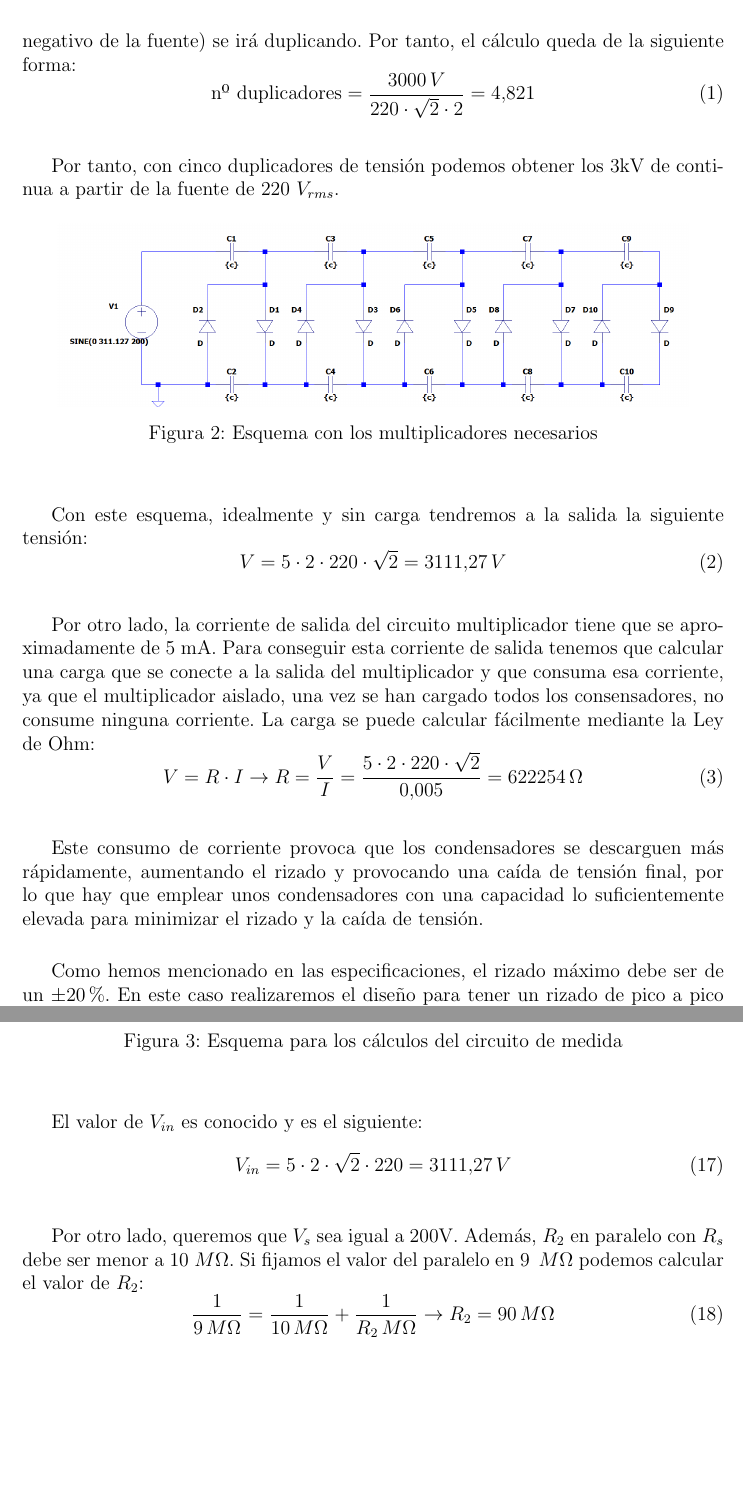
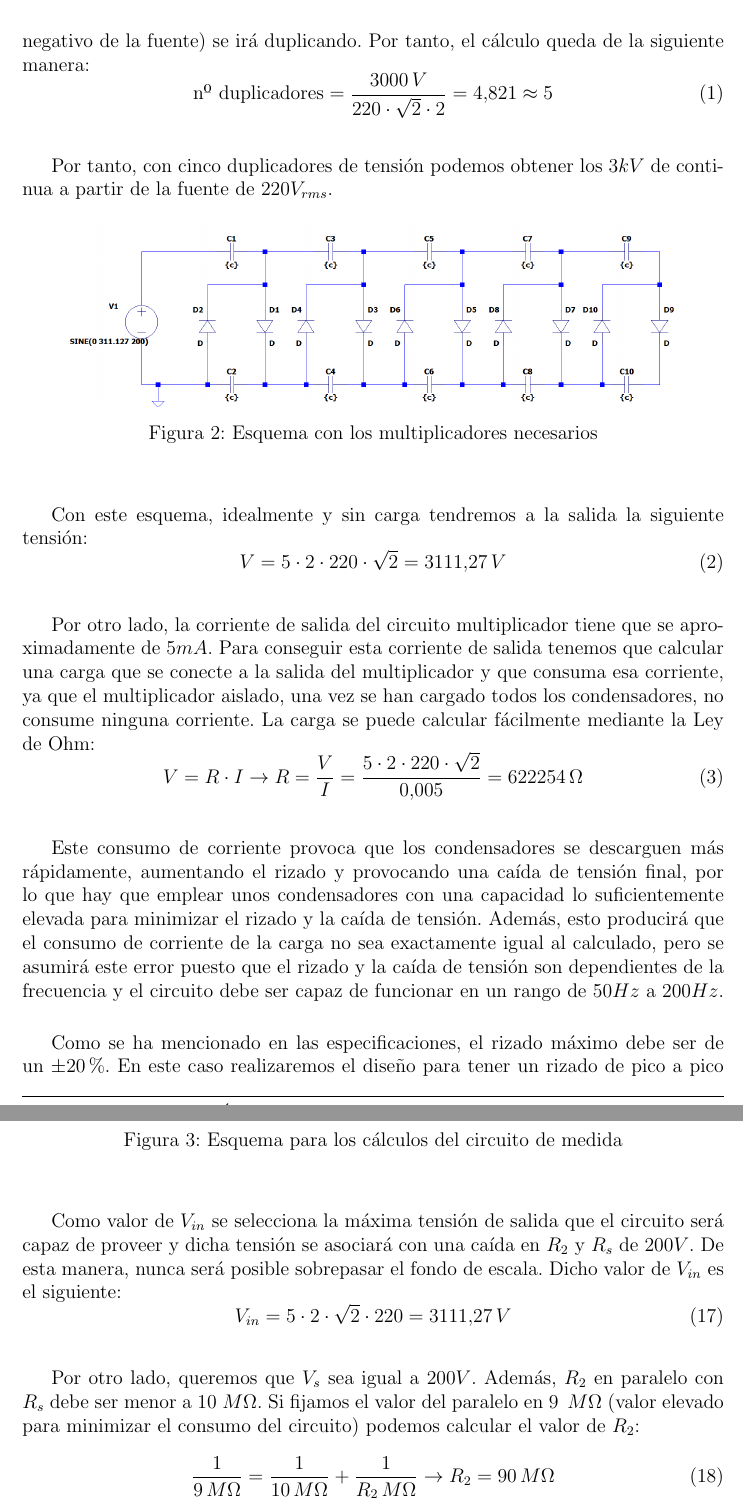
Before and after one commit to AlvaroNJ5/3kV-Voltage-Multiplier, a LaTeX document (Latex/main.tex, which reads Latex/final_alvaro.tex, Latex/resolucion_alvaro.tex, Latex/resolucion_pepe.tex): two parts of pages 6 and 9 of 17, joined at a grey line, cut so that both start at the same text, the shorter picture padded with empty space. The pictures show the PDF file Latex/main.pdf that the author committed with the source.

Commit message:
alvaro review

```diff
--- a/Latex/final_alvaro.tex
+++ b/Latex/final_alvaro.tex
@@ -45,6 +45,10 @@ El error cometido en la corriente a través de la carga es el siguiente:
 
 \begin{equation}
     E_{I_{load}} = \frac{5mA - 4,898mA}{5mA} \cdot 100 = 2,04\%
+\end{equation}
+
+\begin{equation}
+    E_{I_{meas}} = \frac{22,22\mu A - 21,718\mu A}{22,22\mu A} \cdot 100 = 2,26\%
 \end{equation}
 
 \begin{figure}[H]
@@ -110,15 +114,15 @@ un valor medio de $3044V$ exactamente igual que el obtenido con la senoidal de m
 \section{Conclusiones}
 
 En esta práctica se ha llevado a cabo el diseño y simulación de un
-circuito multiplicador de Greinacher capaz de proporcionar a la salida
-3 kV a partir de una fuente de 220 V, asegurando un adecuado suministro de
+circuito Multiplicador de Greinacher capaz de proporcionar a la salida
+$3kV$ a partir de una fuente de $220V$, asegurando un adecuado suministro de
 corriente sin un rizado y caída de tensión significativo. Para lograrlo se ha realizado
 un dimensionamiento de los condensadores a partir de un valor seleccionado de rizado de pico a
-pico máximo igual a 10V.
+pico máximo igual a $10V$.
 
 Por otro lado, se ha diseñado un circuito sencillo de medida de tensión a partir de un divisor
 de tensión de tal forma que se puede medir la tensión de salida del multiplicador en un fondo
-de escala de 200V.
+de escala de $200V$.
 
 Además, en las simulaciones se ha podido comprobar el correcto funcionamiento del circuito y la fiabilidad
 de los cálculos teóricos, los cuales han proporcionado aproximaciones con poco error.
@@ -127,5 +131,5 @@ Con los resultados obtenidos se puede destacar el atractivo de este tipo de solu
 una elevada tensión a partir de una estructura sencilla basada en diodos y condensadores para aplicaciones
 que requieran de una elevada tensión sin la complejidad de circuitos conmutados o transformadores. También se
 destaca la funcionalidad del multiplicador diseñado, el cual ha demostrado ser apto para un amplio rango
-de frecuencias (de 50 a 200 Hz) y para una señal senoidal y cuadrada.
+de frecuencias (de $50Hz$ a $200Hz$) y para una señal senoidal y cuadrada.
 
--- a/Latex/resolucion_alvaro.tex
+++ b/Latex/resolucion_alvaro.tex
@@ -35,7 +35,7 @@ a las que se puedan someter.
 
 Respecto a la carga, puesto que la tensión de salida es continua, se dimensionará una resistencia para que circule a través de la misma la corriente deseada.
 Dicha resistencia, en el circuito real, deberá ser seleccionada para que pueda soportar la potencia a disipar. Puesto que la tensión de salida será elevada,
-corrientes de miliamperios pueden producir potencias de decenas de vatios que deberán ser disipadas por la resistencia.
+corrientes de miliamperios pueden producir potencias de decenas de vatios que deberán ser disipadas por la resistencia o circuito conectado.
 
 Para el diseño del circuito de medida de tensión, se utilizará un divisor resistivo con un multímetro en paralelo con la resistencia de debajo del divisor.
 De esta manera, la resistencia total de debajo del divisor estará limitada por la resistencia del multímetro. Consecuentemente, puesto
@@ -45,7 +45,7 @@ resistencia del multímetro.
 \section{Establecimiento de requerimientos} \label{requisitos}
 
 Los requerimientos del circuito se dividen, en este caso, en los requerimientos del Multiplicador de Greinacher y los del equipo de monitorización
-de tensión de salida. Los requerimientos del Multiplicador de Greinacher son los siguientes:
+de tensión de salida. Los requerimientos del Multiplicador de Greinacher a diseñar son los siguientes:
 
 \begin{itemize}
     \item Tensión de salida: $3kV \pm 5\%\,\, \left(DC\right)$
--- a/Latex/resolucion_pepe.tex
+++ b/Latex/resolucion_pepe.tex
@@ -1,7 +1,7 @@
 \section{Desarrollo de la propuesta}
 
 Como ya se ha mencionado vamos a diseñar un circuito basado en multiplicadores
-de tensión o duplicadores de Greinacher para conseguir a la salida los 3kV
+de tensión o duplicadores de Greinacher para conseguir a la salida los $3kV$
 especificados.
 
 En primer lugar, vamos a calcular cuántas celdas duplicadoras son necesarias
@@ -10,13 +10,13 @@ de salida de
 cada celda duplicadora se carga a una tensión igual al doble de la tensión de pico de la fuente, por lo que
 al poner varias celdas en serie, la tensión entre el terminal positivo del último condensador
 y la referencia (terminal negativo de la fuente) se irá duplicando. Por tanto, el cálculo
-queda de la siguiente forma:
+queda de la siguiente manera:
 \begin{equation}
-    \text{nº duplicadores} = \frac{3000\,V}{220\cdot\sqrt{2}\cdot2} = 4.821
+    \text{nº duplicadores} = \frac{3000\,V}{220\cdot\sqrt{2}\cdot2} = 4.821 \approx 5
 \end{equation}
 
-Por tanto, con cinco duplicadores de tensión podemos obtener los 3kV de continua a partir
-de la fuente de 220 $V_{rms}$.
+Por tanto, con cinco duplicadores de tensión podemos obtener los $3kV$ de continua a partir
+de la fuente de $220 V_{rms}$.
 \begin{figure}[H]
     \centering
     \includegraphics[width=0.9\textwidth]{img/mult_final.png}
@@ -30,9 +30,9 @@ Con este esquema, idealmente y sin carga tendremos a la salida la siguiente tens
 \end{equation}
 
 Por otro lado, la corriente de salida del circuito multiplicador tiene que se
-aproximadamente de 5 mA. Para conseguir esta corriente de salida tenemos que calcular
+aproximadamente de $5 mA$. Para conseguir esta corriente de salida tenemos que calcular
 una carga que se conecte a la salida del multiplicador y que consuma esa corriente, ya que el multiplicador
-aislado, una vez se han cargado todos los consensadores, no consume ninguna corriente. La carga
+aislado, una vez se han cargado todos los condensadores, no consume ninguna corriente. La carga
 se puede calcular fácilmente mediante la Ley de Ohm:
 \begin{equation}
     V = R\cdot I \rightarrow R = \frac{V}{I} = \frac{5\cdot2\cdot220\cdot\sqrt{2}}{0.005} = 622254\,\Omega
@@ -40,7 +40,7 @@ se puede calcular fácilmente mediante la Ley de Ohm:
 
 Este consumo de corriente provoca que los condensadores se descarguen más rápidamente, aumentando
 el rizado y provocando una caída de tensión final, por lo que hay que emplear unos condensadores con
-una capacidad lo suficientemente elevada para minimizar el rizado y la caída de tensión.
+una capacidad lo suficientemente elevada para minimizar el rizado y la caída de tensión. Además, esto producirá que el consumo de corriente
+de la carga no sea exactamente igual al calculado, pero se asumirá este error puesto que el rizado y la caída de tensión son dependientes de la frecuencia
+y el circuito debe ser capaz de funcionar en un rango de $50Hz$ a $200Hz$.
 
-Como hemos mencionado en las especificaciones, el rizado máximo debe ser de un $\pm$20\%. En este caso
-realizaremos el diseño para tener un rizado de pico a pico de aproximadamente 10V, que sería un
@@ -48,6 +50,6 @@ rizado de aproximadamente $\pm$8\%. Para el cálculo del rizado vamos a comenzar
 en el supuesto de que solo tuviésemos una celda duplicadora. Si llamamos $t_1$ al tiempo en el que conduce el diodo que carga
 el condensador en cada ciclo y $t_2$ al tiempo en el que no conduce el diodo, es decir, el tiempo de descarga
-del condensador en cada ciclo, podemos expresar la corriente que el condensador aporta a la carga R de la siguiente forma (llamamos
+del condensador en cada ciclo, podemos expresar la corriente que el condensador aporta a la carga $R$ de la siguiente forma (llamamos
 q a la carga transferida en cada ciclo):
 \begin{equation}
     I = \frac{dq}{dt} \approx \frac{q}{t_2}
@@ -80,6 +81,6 @@ Extrapolando este resultado a nuestro ejercicio y considerando todos los condesa
-una capacidad C, el rizado de pico a pico queda de la siguiente forma:
+Extrapolando este resultado a nuestro ejercicio y considerando todos los condensadores iguales con
+una capacidad $C$, el rizado de pico a pico queda de la siguiente forma:
 \begin{equation}
     \delta V = \frac{I}{fC}[1+2+3+4+5]=\frac{I}{fC}\cdot15
 \end{equation}
 
-Por tanto, para obtener un rizado pico a pico de 10V, la capacidad de los condensadores debe
@@ -92,5 +94,5 @@ El cálculo anterior se ha realizado para una frecuencia de 50 Hz porque es más
 ya que a menor frecuencia mayor rizado. Podemos comprobar el rizado de pico a pico que se obtendrá con ese condensador
-a 200 Hz:
+a $200Hz$:
 \begin{equation}
     \delta V = \frac{I}{fC}\cdot15 = \frac{0.005}{200\cdot 150\,\mu F}\cdot15 = 2.5\,V
 \end{equation}
@@ -132,13 +134,15 @@ El circuito de medida para el que se van a realizar los cálculos es por tanto e
     \label{fig:esquema_med}
 \end{figure}
 
-El valor de $V_{in}$ es conocido y es el siguiente:
+Como valor de $V_{in}$ se selecciona la máxima tensión de salida que el circuito será capaz de proveer y
+dicha tensión se asociará con una caída en $R_2$ y $R_s$ de $200V$. De esta manera, nunca será posible sobrepasar
+el fondo de escala. Dicho valor de $V_{in}$ es el siguiente:
 \begin{equation}
     V_{in} = 5\cdot2\cdot\sqrt{2}\cdot220 = 3111.27\,V
 \end{equation}
 
-Por otro lado, queremos que $V_s$ sea igual a 200V. Además, $R_2$ en paralelo con $R_s$ debe
-ser menor a 10 $M\Omega$. Si fijamos el valor del paralelo en 9 $\,M\Omega$ podemos calcular
+Por otro lado, queremos que $V_s$ sea igual a $200V$. Además, $R_2$ en paralelo con $R_s$ debe
+ser menor a 10 $M\Omega$. Si fijamos el valor del paralelo en 9 $\,M\Omega$ (valor elevado para minimizar el consumo del circuito) podemos calcular
 el valor de $R_2$:
 \begin{equation}
     \frac{1}{9\,M\Omega} = \frac{1}{10\,M\Omega} +\frac{1}{R_2\,M\Omega} \rightarrow R_2 = 90\,M\Omega
@@ -167,7 +171,7 @@ tensión de trabajo igual a un tercio de la tensión de trabajo de $R_1$, es dec
 \end{equation}
 
 Por tanto, el circuito final del multiplicador de tensión con la carga y el circuito de medida
-de tensión queda de la siguiente forma:
+de tensión queda de la siguiente manera:
 \begin{figure}[H]
     \centering
     \includegraphics[width=1\textwidth]{img/circ_final.png}
```
Also changed, not shown: Latex/main.pdf, Latex/final_alvaro.tex (26 more changed lines), Latex/resolucion_alvaro.tex (2 more changed lines), Latex/resolucion_pepe.tex (36 more changed lines).
